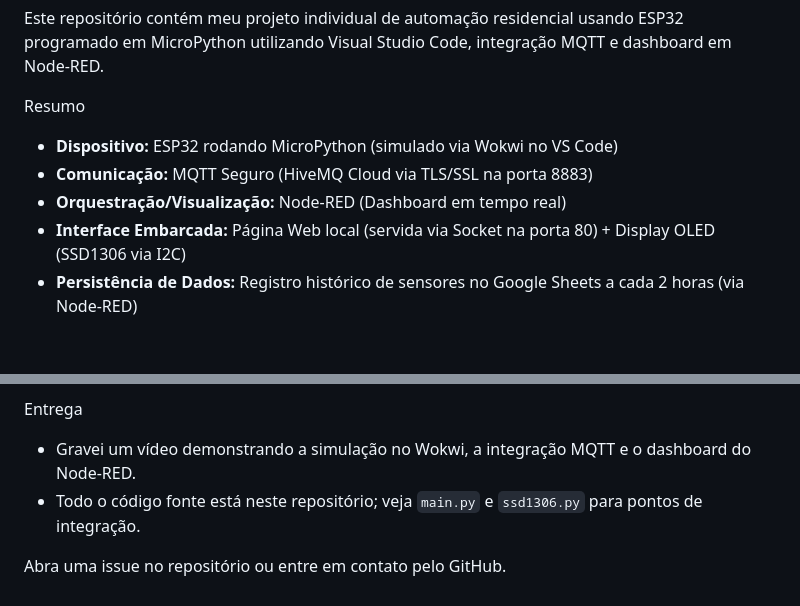
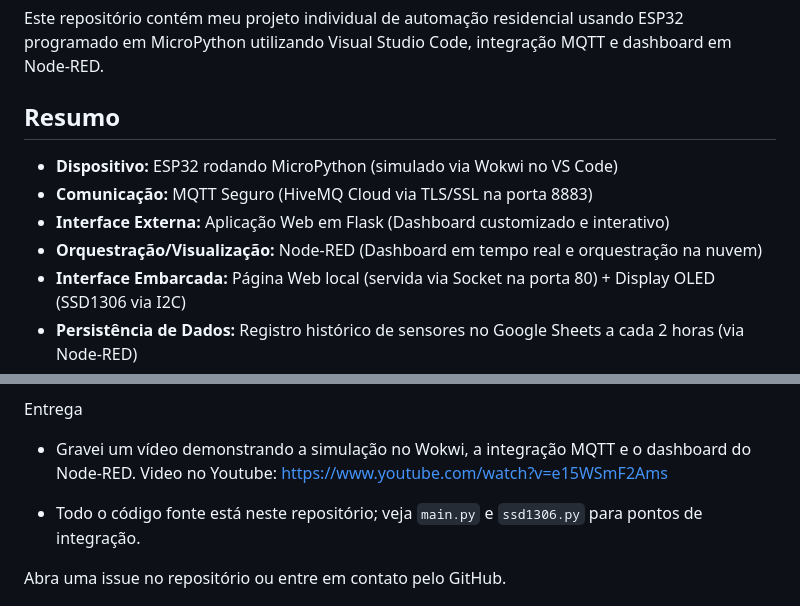
Before and after one commit to gustavorisio/Projeto-IoT-Automacao-Residencial, a Markdown page: README.md, 2 parts joined by grey strips. Drawn GitHub-style; blank space fills up the shorter version.

```diff
--- a/README.md
+++ b/README.md
@@ -1,10 +1,11 @@
 Este repositório contém meu projeto individual de automação residencial usando ESP32 programado em MicroPython utilizando Visual Studio Code, integração MQTT e dashboard em Node-RED.
 
-Resumo
+## Resumo
 
 - **Dispositivo:** ESP32 rodando MicroPython (simulado via Wokwi no VS Code)
 - **Comunicação:** MQTT Seguro (HiveMQ Cloud via TLS/SSL na porta 8883)
-- **Orquestração/Visualização:** Node-RED (Dashboard em tempo real)
+- **Interface Externa:** Aplicação Web em Flask (Dashboard customizado e interativo)
+- **Orquestração/Visualização:** Node-RED (Dashboard em tempo real e orquestração na nuvem)
 - **Interface Embarcada:** Página Web local (servida via Socket na porta 80) + Display OLED (SSD1306 via I2C)
 - **Persistência de Dados:** Registro histórico de sensores no Google Sheets a cada 2 horas (via Node-RED)
 - **Notificações:** Envio de e-mail automático em caso de alertas críticos de segurança (vazamento de gás)
@@ -134,6 +147,8 @@ Boas práticas e justificativas técnicas
 Entrega
 
 - Gravei um vídeo demonstrando a simulação no Wokwi, a integração MQTT e o dashboard do Node-RED.
+  Video no Youtube: https://www.youtube.com/watch?v=e15WSmF2Ams
+
 - Todo o código fonte está neste repositório; veja `main.py` e `ssd1306.py` para pontos de integração.
 
 Abra uma issue no repositório ou entre em contato pelo GitHub.
```
Also changed, not shown: other parts of README.md (+21 -9 lines).
